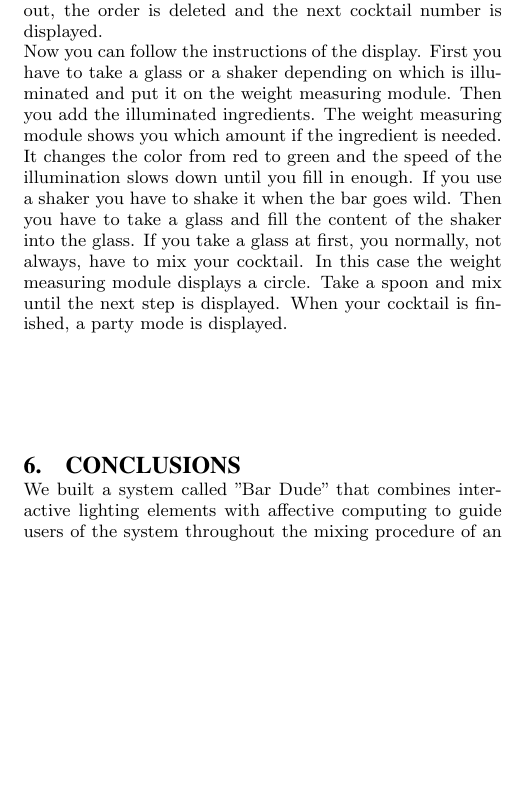
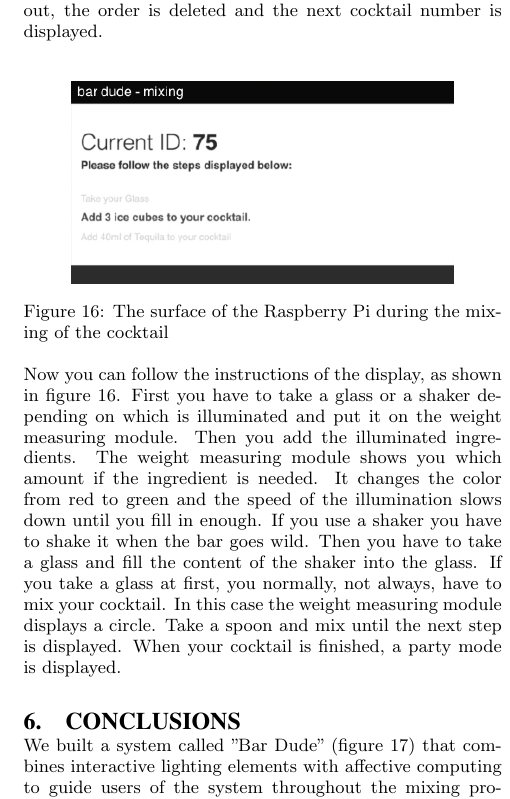
Before and after one commit to MaikeM/CocktailPi, a LaTeX paper (Documentation/sigproc-sp.tex): part of one column of page 6 of 6, cut so that both start at the same text, the shorter picture padded with empty space. Compiled offline with pdfLaTeX.

Commit message:
pic of raspberry

```diff
--- a/Documentation/sigproc-sp.tex
+++ b/Documentation/sigproc-sp.tex
@@ -253,12 +253,19 @@ You have to connect to the Access Point 'CocktailPi' and log in with the passwor
 \end{minipage}
 
  \subsection{Mix the Cocktail}
-When your number is displayed on the display of the Raspberry Pi, you have 30 seconds to touch the weight measuring module. It also displays the countdown. If the time runs out, the order is deleted and the next cocktail number is displayed. \\
-Now you can follow the instructions of the display. First you have to take a glass or a shaker depending on which is illuminated and put it on the weight measuring module. Then you add the illuminated ingredients. The weight measuring module shows you which amount if the ingredient is needed. It changes the color from red to green and the speed of the illumination slows down until you fill in enough. If you use a shaker you have to shake it when the bar goes wild. Then you have to take a glass and fill the content of the shaker into the glass. If you take a glass at first, you normally, not always, have to mix your cocktail. In this case the weight measuring module displays a circle. Take a spoon and mix until the next step is displayed. When your cocktail is finished, a party mode is displayed.
+When your number is displayed on the display of the Raspberry Pi, you have 30 seconds to touch the weight measuring module. It also displays the countdown. If the time runs out, the order is deleted and the next cocktail number is displayed.
+\\
+
+\begin{minipage}{\linewidth}% to keep image and caption on one page
+\makebox[\linewidth]{%        to center the image
+   \includegraphics[width=0.8\linewidth]{pictures/raspberry_mixing.png}}
+\captionof{figure}{The surface of the Raspberry Pi during the mixing of the cocktail\\}\label{fig:raspberry_mixing}%      only if needed
+\end{minipage}
+Now you can follow the instructions of the display, as shown in figure \ref{fig:raspberry_mixing}. First you have to take a glass or a shaker depending on which is illuminated and put it on the weight measuring module. Then you add the illuminated ingredients. The weight measuring module shows you which amount if the ingredient is needed. It changes the color from red to green and the speed of the illumination slows down until you fill in enough. If you use a shaker you have to shake it when the bar goes wild. Then you have to take a glass and fill the content of the shaker into the glass. If you take a glass at first, you normally, not always, have to mix your cocktail. In this case the weight measuring module displays a circle. Take a spoon and mix until the next step is displayed. When your cocktail is finished, a party mode is displayed.
 
 
 \section{Conclusions}
-We built a system called "Bar Dude" that combines interactive lighting elements with affective computing to guide users of the system throughout the mixing procedure of an arbitrary cocktail. Whereby we fulfilled the requirements of the seminar "Affective Lighting". \\
+We built a system called "Bar Dude" (figure \ref{fig:bar}) that combines interactive lighting elements with affective computing to guide users of the system throughout the mixing procedure of an arbitrary cocktail. Whereby we fulfilled the requirements of the seminar "Affective Lighting". \\
 "Bar Dude" allows a user to select a cocktail out of a selection of circa 50 different ones via a provided web application. The system assigns an ID to the user and asks him to go to the bar. There he or she can follow the self explaining advices given via light signals, such that a user with no prior knowledge of bartending can mix a cocktail. \\
 In our first field tests "Bar Dude" performed quite good. At a small to medium party or an event where an hired bartender is not affordable, but one nevertheless wants to serve cocktails to his guests "Bar Dude" is a good and keen alternative.
 
```
Also changed, not shown: Documentation/pictures/raspberry_mixing.png (added), Documentation/sigproc-sp.tex (2 more changed lines).
